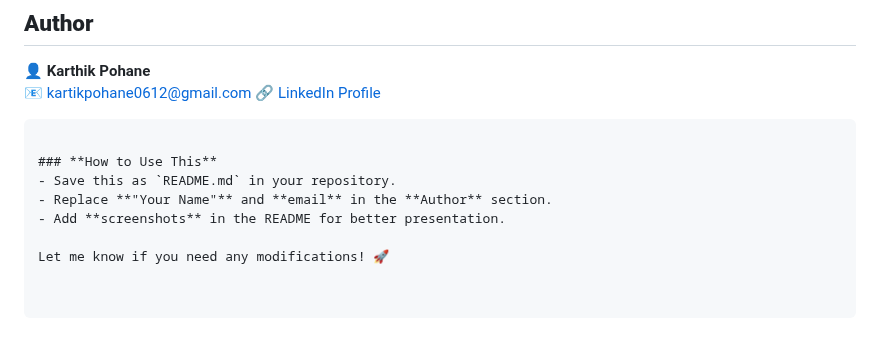
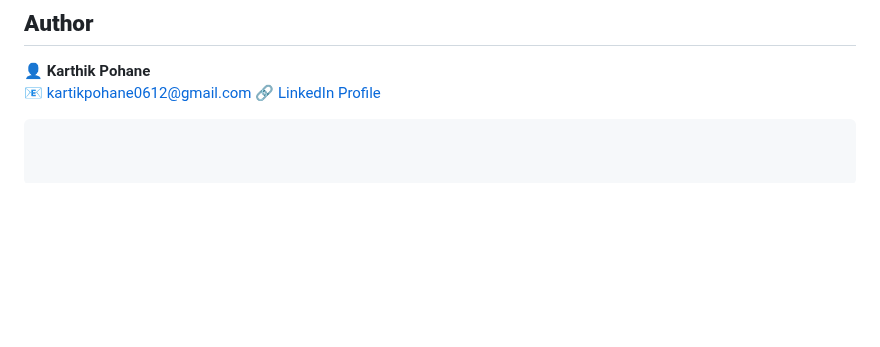
Before and after one commit to karthikpohane/CloudVandana_SDE, a Markdown page: README.md, the part around the change. GitHub-like rendering; blank space fills up the shorter version.

````diff
--- a/README.md
+++ b/README.md
@@ -111,10 +111,3 @@ Build an **image slider** using **JavaScript and the DOM** that:
 📧 kartikpohane0612@gmail.com
 🔗 [LinkedIn Profile](https://www.linkedin.com/in/karthikpohane/)
 ```
-
-### **How to Use This**
-- Save this as `README.md` in your repository.
-- Replace **"Your Name"** and **email** in the **Author** section.
-- Add **screenshots** in the README for better presentation.
-
-Let me know if you need any modifications! 🚀
````
